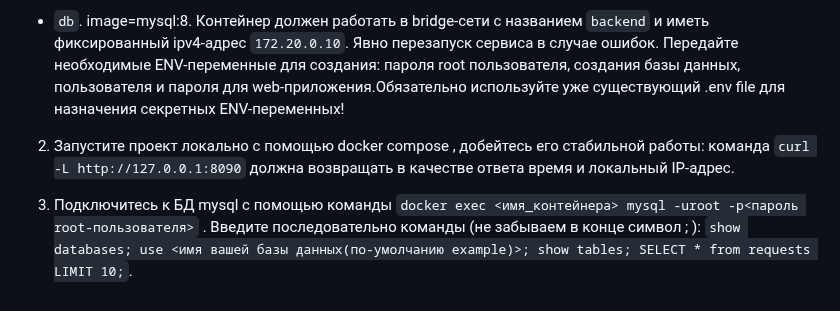
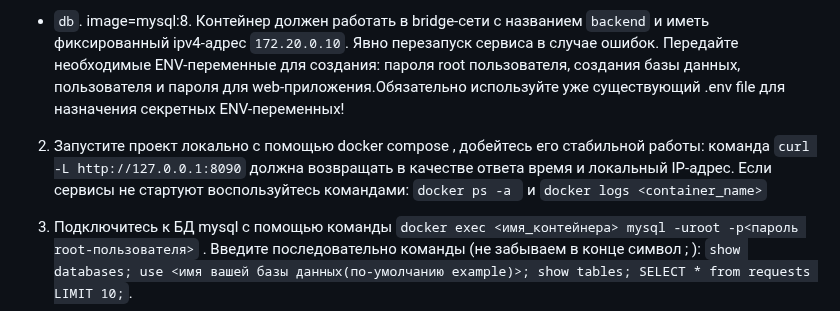
Before and after one commit to netology-code/virtd-homeworks, a Markdown page: 05-virt-04-docker-in-practice/README.md, the part around the change. Drawn GitHub-style.

````diff
--- a/05-virt-04-docker-in-practice/README.md
+++ b/05-virt-04-docker-in-practice/README.md
@@ -54,7 +54,7 @@ See 'snap info docker' for additional versions.
 
 - ```db```. image=mysql:8. Контейнер должен работать в bridge-сети с названием ```backend``` и иметь фиксированный ipv4-адрес ```172.20.0.10```. Явно перезапуск сервиса в случае ошибок. Передайте необходимые ENV-переменные для создания: пароля root пользователя, создания базы данных, пользователя и пароля для web-приложения.Обязательно используйте уже существующий .env file для назначения секретных ENV-переменных!
 
-2. Запустите проект локально с помощью docker compose , добейтесь его стабильной работы: команда ```curl -L http://127.0.0.1:8090``` должна возвращать в качестве ответа время и локальный IP-адрес.
+2. Запустите проект локально с помощью docker compose , добейтесь его стабильной работы: команда ```curl -L http://127.0.0.1:8090``` должна возвращать в качестве ответа время и локальный IP-адрес. Если сервисы не стартуют воспользуйтесь командами: ```docker ps -a ``` и ```docker logs <container_name>```
 
 5. Подключитесь к БД mysql с помощью команды ```docker exec <имя_контейнера> mysql -uroot -p<пароль root-пользователя>``` . Введите последовательно команды (не забываем в конце символ ; ): ```show databases; use <имя вашей базы данных(по-умолчанию example)>; show tables; SELECT * from requests LIMIT 10;```.
 
````
